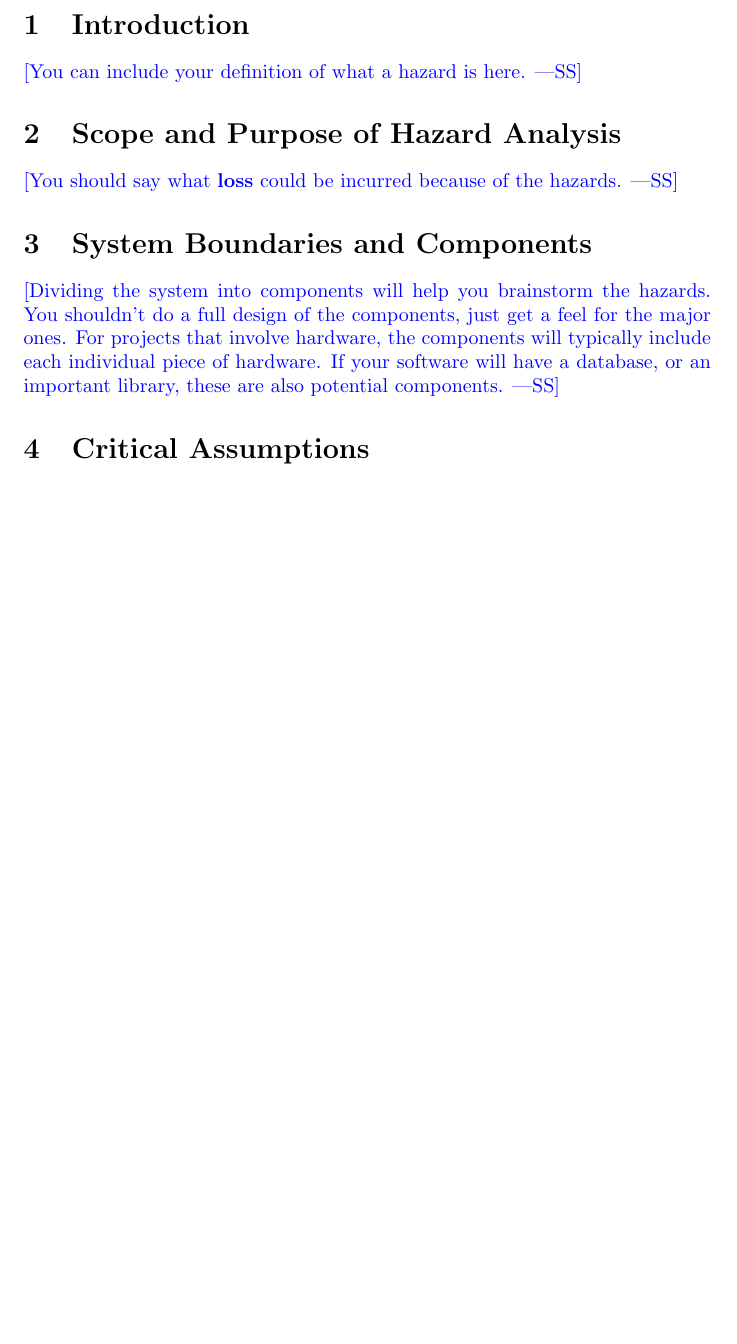
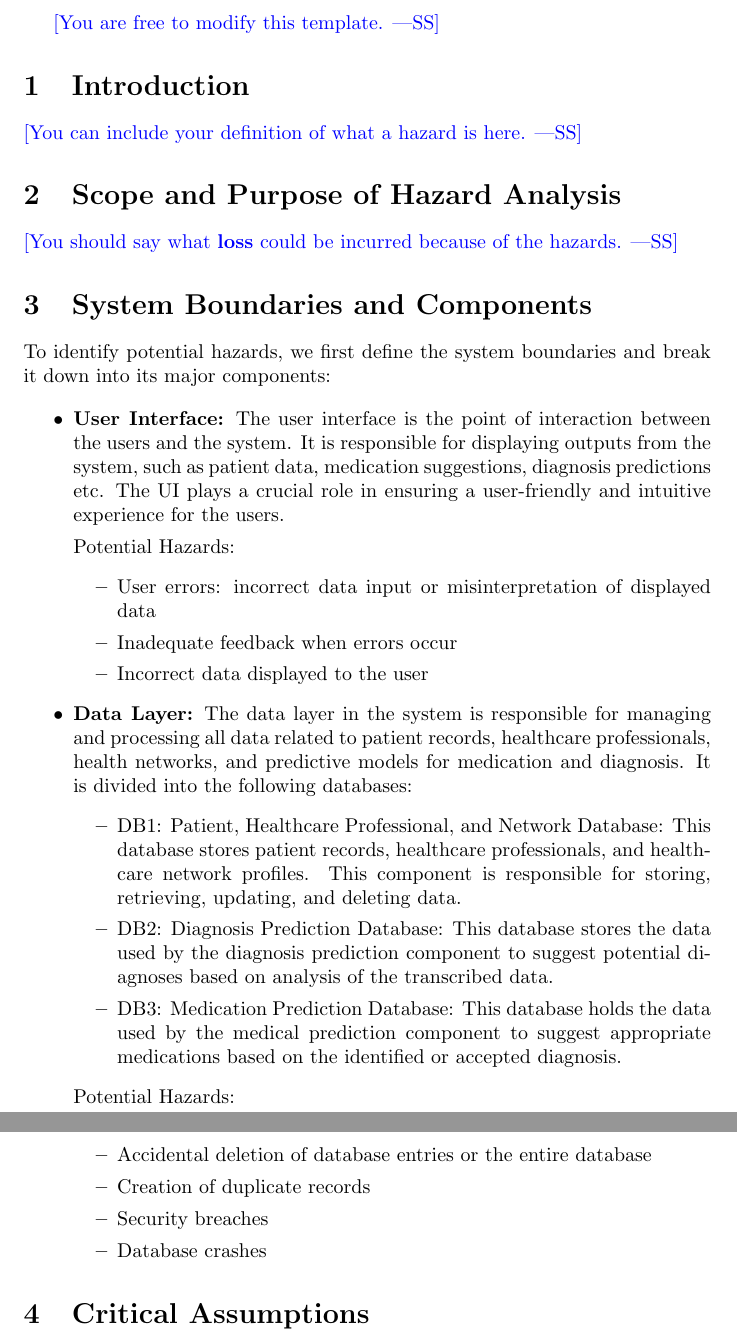
Before and after one commit to Inreet-Kaur/capstone, a LaTeX document (docs/HazardAnalysis/HazardAnalysis.tex): part of page 4 of 6 before the commit and two parts of pages 4 and 5 of 6 after it, the two joined at a grey line, cut at the place of the change, the shorter picture padded with empty space. Compiled offline with pdfLaTeX.

Commit message:
System components Updated.

```diff
--- a/docs/HazardAnalysis/HazardAnalysis.tex
+++ b/docs/HazardAnalysis/HazardAnalysis.tex
@@ -64,11 +64,40 @@ hazards.}
 
 \section{System Boundaries and Components}
 
-\wss{Dividing the system into components will help you brainstorm the hazards.
-You shouldn't do a full design of the components, just get a feel for the major
-ones.  For projects that involve hardware, the components will typically include
-each individual piece of hardware.  If your software will have a database, or an
-important library, these are also potential components.}
+To identify potential hazards, we first define the system boundaries and break it down into its major components:
+
+\begin{itemize}
+    \item \textbf{User Interface:}
+    The user interface is the point of interaction between the users and the system. It is responsible for displaying outputs from the system, such as patient data, medication suggestions, diagnosis predictions etc. The UI plays a crucial role in ensuring a user-friendly and intuitive experience for the users.
+
+
+    Potential Hazards:
+    \begin{itemize}
+        \item User errors: incorrect data input or misinterpretation of displayed data
+        \item Inadequate feedback when errors occur
+        \item Incorrect data displayed to the user
+    \end{itemize}
+
+    \item \textbf{Data Layer:}
+    The data layer in the system is responsible for managing and processing all data related to patient records, healthcare professionals, health networks, and predictive models for medication and diagnosis. It is divided into the following databases:
+    \begin{itemize}
+        \item DB1: Patient, Healthcare Professional, and Network Database: This database stores patient records, healthcare professionals, and healthcare network profiles. This component is responsible for storing, retrieving, updating, and deleting data.
+
+        \item DB2: Diagnosis Prediction Database: This database stores the data used by the diagnosis prediction component to suggest potential diagnoses based on analysis of the transcribed data.
+
+        \item DB3: Medication Prediction Database: This database holds the data used by the medical prediction component to suggest appropriate medications based on the identified or accepted diagnosis.
+    \end{itemize}
+
+    Potential Hazards:
+    \begin{itemize}
+        \item Accidental deletion of database entries or the entire database
+        \item Creation of duplicate records
+        \item Security breaches
+        \item Database crashes
+    \end{itemize}
+
+\end{itemize}
+
 
 \section{Critical Assumptions}
 
```
